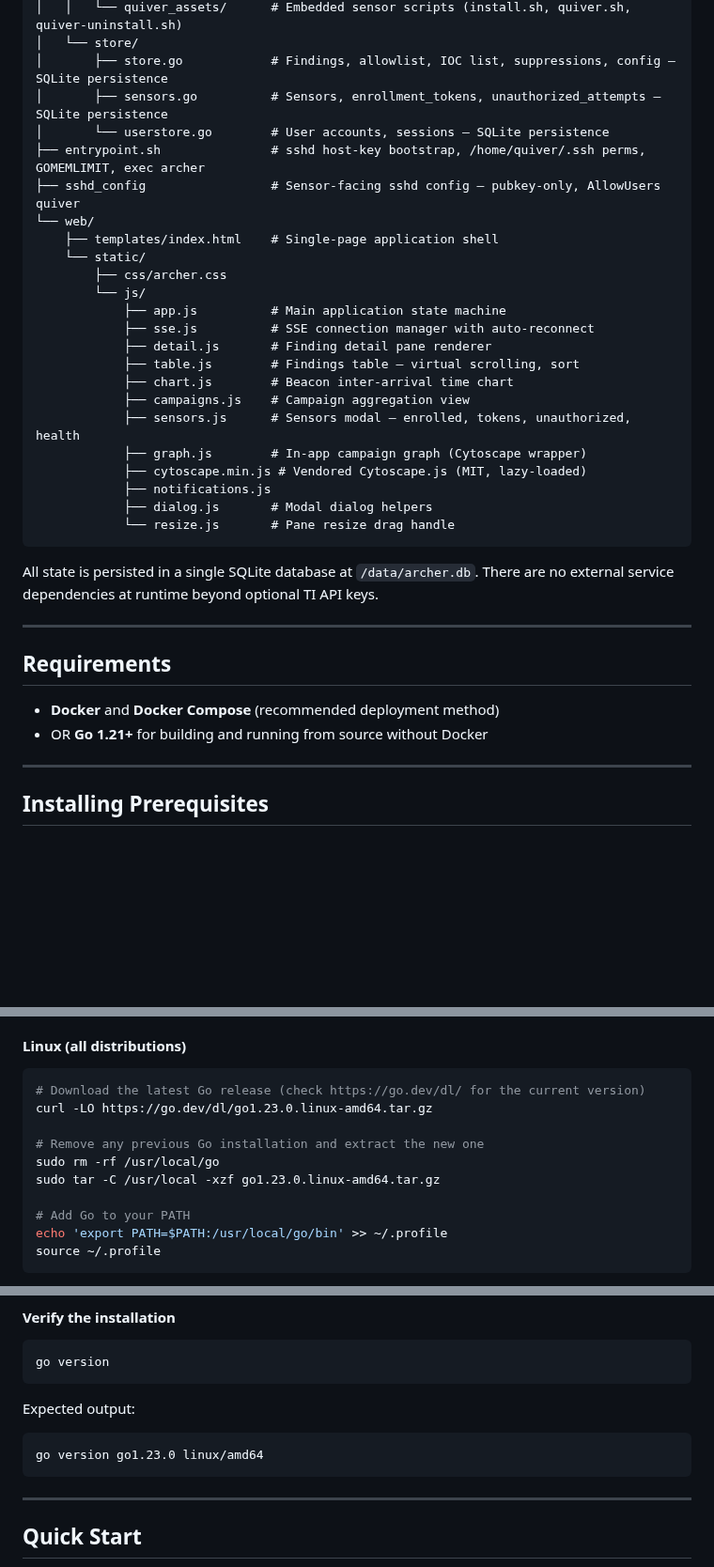
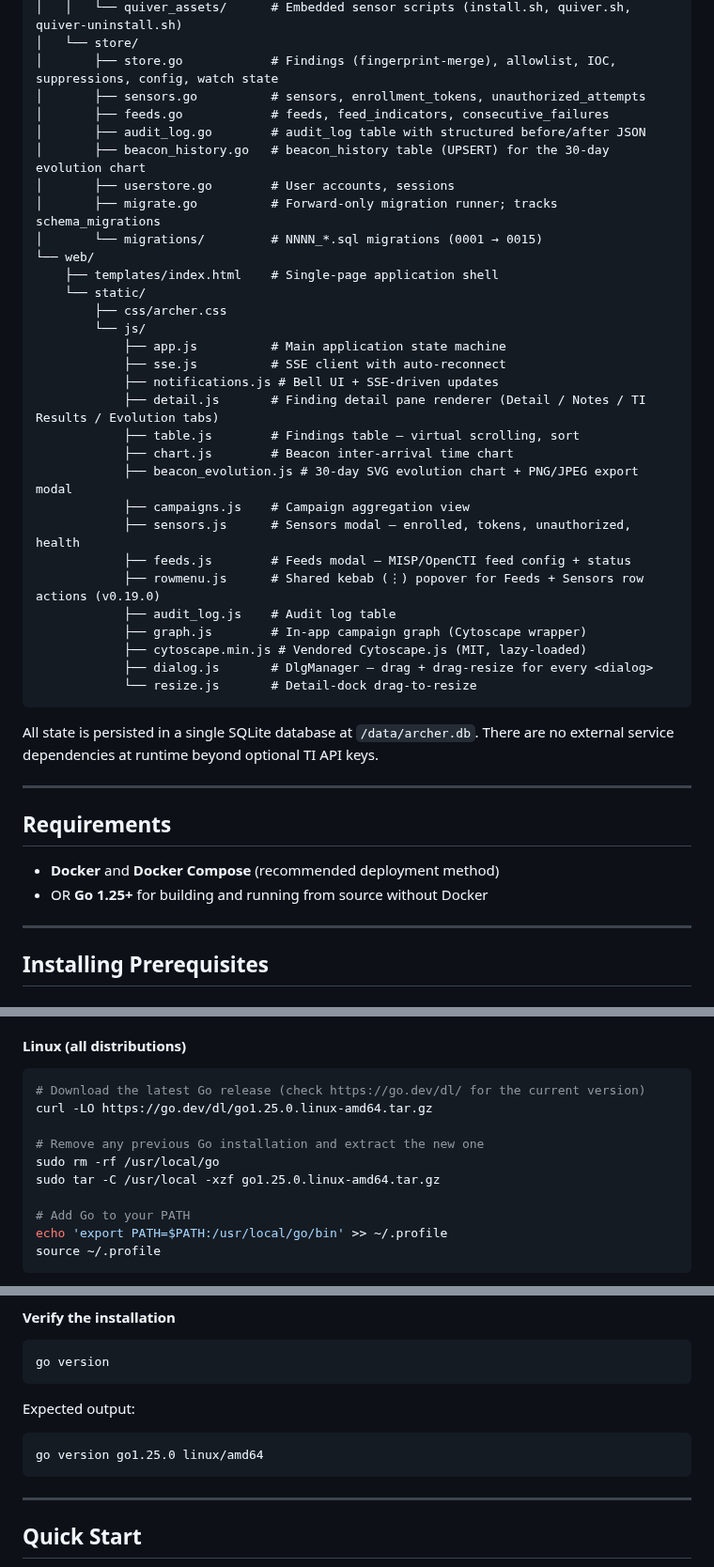
Before and after one commit to BushidoCyb3r/Archer, a Markdown page: README.md, 3 parts joined by grey strips. Shown at 94% size. Rendered like a GitHub page; blank space fills up the shorter version.

````diff
--- a/README.md
+++ b/README.md
@@ -197,27 +226,34 @@ archer/
 │   │   └── quiver_assets/      # Embedded sensor scripts (install.sh, quiver.sh, quiver-uninstall.sh)
 │   └── store/
-│       ├── store.go            # Findings, allowlist, IOC list, suppressions, config — SQLite persistence
-│       ├── sensors.go          # Sensors, enrollment_tokens, unauthorized_attempts — SQLite persistence
-│       └── userstore.go        # User accounts, sessions — SQLite persistence
-├── entrypoint.sh               # sshd host-key bootstrap, /home/quiver/.ssh perms, GOMEMLIMIT, exec archer
-├── sshd_config                 # Sensor-facing sshd config — pubkey-only, AllowUsers quiver
+│       ├── store.go            # Findings (fingerprint-merge), allowlist, IOC, suppressions, config, watch state
+│       ├── sensors.go          # sensors, enrollment_tokens, unauthorized_attempts
+│       ├── feeds.go            # feeds, feed_indicators, consecutive_failures
+│       ├── audit_log.go        # audit_log table with structured before/after JSON
+│       ├── beacon_history.go   # beacon_history table (UPSERT) for the 30-day evolution chart
+│       ├── userstore.go        # User accounts, sessions
+│       ├── migrate.go          # Forward-only migration runner; tracks schema_migrations
+│       └── migrations/         # NNNN_*.sql migrations (0001 → 0015)
 └── web/
     ├── templates/index.html    # Single-page application shell
     └── static/
         ├── css/archer.css
         └── js/
             ├── app.js          # Main application state machine
-            ├── sse.js          # SSE connection manager with auto-reconnect
-            ├── detail.js       # Finding detail pane renderer
+            ├── sse.js          # SSE client with auto-reconnect
+            ├── notifications.js # Bell UI + SSE-driven updates
+            ├── detail.js       # Finding detail pane renderer (Detail / Notes / TI Results / Evolution tabs)
             ├── table.js        # Findings table — virtual scrolling, sort
             ├── chart.js        # Beacon inter-arrival time chart
+            ├── beacon_evolution.js # 30-day SVG evolution chart + PNG/JPEG export modal
             ├── campaigns.js    # Campaign aggregation view
             ├── sensors.js      # Sensors modal — enrolled, tokens, unauthorized, health
+            ├── feeds.js        # Feeds modal — MISP/OpenCTI feed config + status
+            ├── rowmenu.js      # Shared kebab (⋮) popover for Feeds + Sensors row actions (v0.19.0)
+            ├── audit_log.js    # Audit log table
             ├── graph.js        # In-app campaign graph (Cytoscape wrapper)
             ├── cytoscape.min.js # Vendored Cytoscape.js (MIT, lazy-loaded)
-            ├── notifications.js
-            ├── dialog.js       # Modal dialog helpers
-            └── resize.js       # Pane resize drag handle
+            ├── dialog.js       # DlgManager — drag + drag-resize for every <dialog>
+            └── resize.js       # Detail-dock drag-to-resize
 ```
 
 All state is persisted in a single SQLite database at `/data/archer.db`. There are no external service dependencies at runtime beyond optional TI API keys.
@@ -227,7 +263,7 @@ All state is persisted in a single SQLite database at `/data/archer.db`. There a
 ## Requirements
 
 - **Docker** and **Docker Compose** (recommended deployment method)
-- OR **Go 1.21+** for building and running from source without Docker
+- OR **Go 1.25+** for building and running from source without Docker
 
 ---
 
@@ -443,11 +479,11 @@ Go is only required if you want to build and run Archer directly on the host wit
 
 ```bash
 # Download the latest Go release (check https://go.dev/dl/ for the current version)
-curl -LO https://go.dev/dl/go1.23.0.linux-amd64.tar.gz
+curl -LO https://go.dev/dl/go1.25.0.linux-amd64.tar.gz
 
 # Remove any previous Go installation and extract the new one
 sudo rm -rf /usr/local/go
-sudo tar -C /usr/local -xzf go1.23.0.linux-amd64.tar.gz
+sudo tar -C /usr/local -xzf go1.25.0.linux-amd64.tar.gz
 
 # Add Go to your PATH
 echo 'export PATH=$PATH:/usr/local/go/bin' >> ~/.profile
@@ -492,7 +528,7 @@ go version
 Expected output:
 
 ```
-go version go1.23.0 linux/amd64
+go version go1.25.0 linux/amd64
 ```
 
 ---
````
Also changed, not shown: other parts of README.md (+71 -30 lines).
